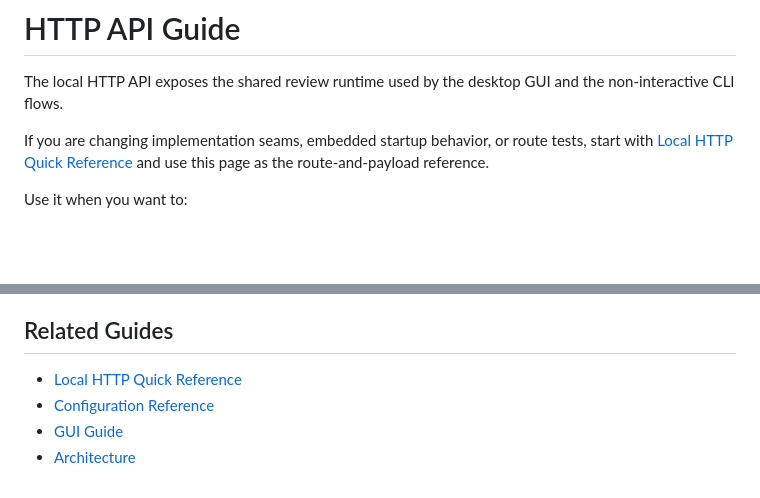
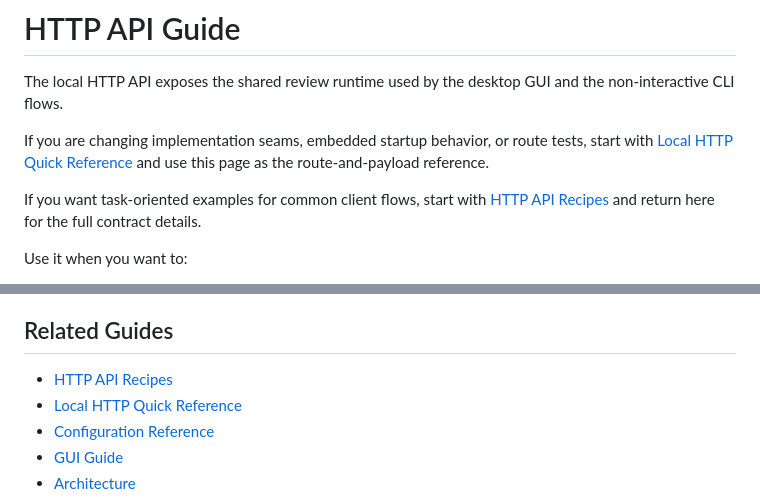
Before and after one commit to gallaway-jp/AICodeReviewer, a Markdown page: docs/http-api.md, 2 parts joined by grey strips. Rendered like a GitHub page; blank space fills up the shorter version.

```diff
--- a/docs/http-api.md
+++ b/docs/http-api.md
@@ -3,6 +3,8 @@
 The local HTTP API exposes the shared review runtime used by the desktop GUI and the non-interactive CLI flows.
 
 If you are changing implementation seams, embedded startup behavior, or route tests, start with [Local HTTP Quick Reference](local-http-quick-reference.md) and use this page as the route-and-payload reference.
+
+If you want task-oriented examples for common client flows, start with [HTTP API Recipes](http-api-recipes.md) and return here for the full contract details.
 
 Use it when you want to:
 - drive review jobs from another tool or script
@@ -168,6 +170,7 @@ When `timeout=0`, the API returns the current event backlog immediately and clos
 
 ## Related Guides
 
+- [HTTP API Recipes](http-api-recipes.md)
 - [Local HTTP Quick Reference](local-http-quick-reference.md)
 - [Configuration Reference](configuration.md)
 - [GUI Guide](gui.md)
```
Also changed, not shown: docs/addons.md (+5 -0 lines).
